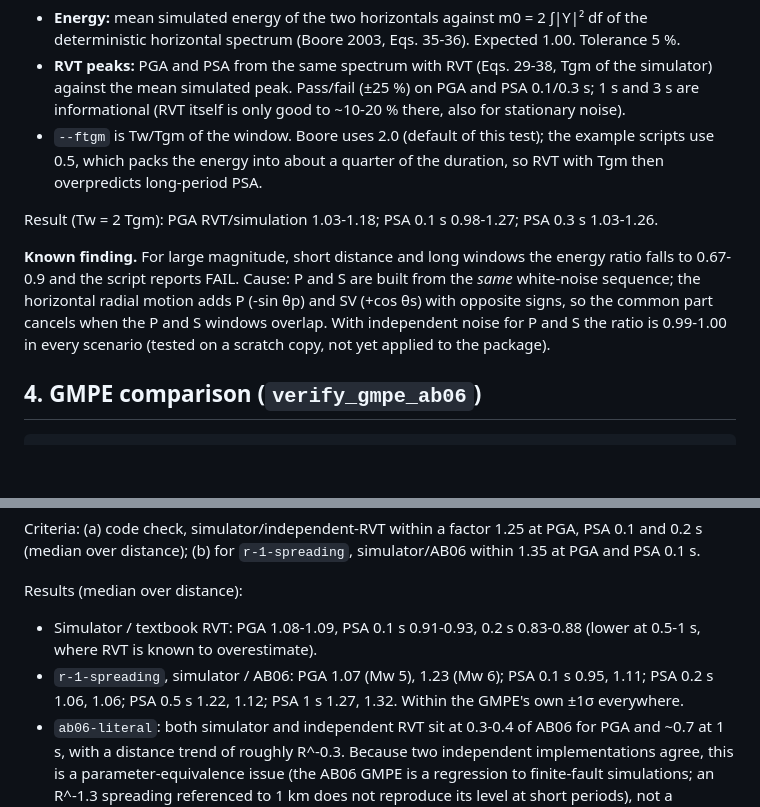
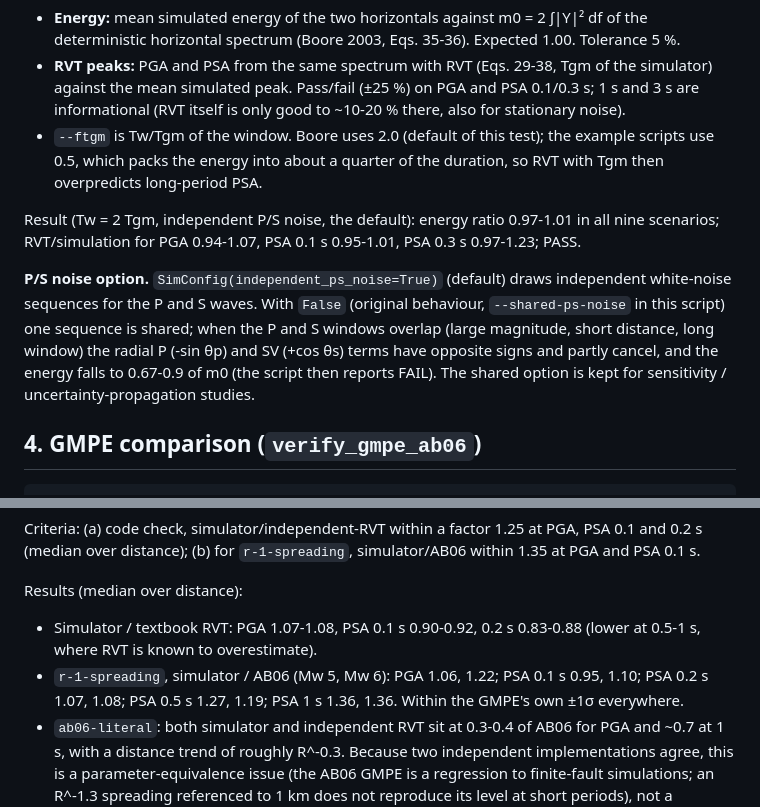
Before and after one commit to LAlvarez506/3D-stochastic-ground-motion-simulation, a Markdown page: stochastic_gm/verification/README.md, 2 parts joined by grey strips. GitHub-like rendering; blank space fills up the shorter version.

````diff
--- a/stochastic_gm/verification/README.md
+++ b/stochastic_gm/verification/README.md
@@ -44,13 +44,14 @@ python -m stochastic_gm.verification.verify_rvt --n-sim 100 [--ftgm 2.0]
 * `--ftgm` is Tw/Tgm of the window. Boore uses 2.0 (default of this test); the example scripts use 0.5, which packs
   the energy into about a quarter of the duration, so RVT with Tgm then overpredicts long-period PSA.
 
-Result (Tw = 2 Tgm): PGA RVT/simulation 1.03-1.18; PSA 0.1 s 0.98-1.27; PSA 0.3 s 1.03-1.26.
+Result (Tw = 2 Tgm, independent P/S noise, the default): energy ratio 0.97-1.01 in all nine scenarios; RVT/simulation for PGA
+0.94-1.07, PSA 0.1 s 0.95-1.01, PSA 0.3 s 0.97-1.23; PASS.
 
-**Known finding.** For large magnitude, short distance and long windows the energy ratio falls to 0.67-0.9 and the
-script reports FAIL. Cause: P and S are built from the *same* white-noise sequence; the horizontal radial motion adds
-P (-sin θp) and SV (+cos θs) with opposite signs, so the common part cancels when the P and S windows overlap. With
-independent noise for P and S the ratio is 0.99-1.00 in every scenario (tested on a scratch copy, not yet applied
-to the package).
+**P/S noise option.** `SimConfig(independent_ps_noise=True)` (default) draws independent white-noise sequences for the P and S
+waves. With `False` (original behaviour, `--shared-ps-noise` in this script) one sequence is shared; when the P and S windows overlap
+(large magnitude, short distance, long window) the radial P (-sin θp) and SV (+cos θs) terms have opposite signs and partly cancel,
+and the energy falls to 0.67-0.9 of m0 (the script then reports FAIL). The shared option is kept for sensitivity /
+uncertainty-propagation studies.
 
 ## 4. GMPE comparison (`verify_gmpe_ab06`)
 ```
@@ -79,10 +80,10 @@ Criteria: (a) code check, simulator/independent-RVT within a factor 1.25 at PGA,
 
 Results (median over distance):
 
-* Simulator / textbook RVT: PGA 1.08-1.09, PSA 0.1 s 0.91-0.93, 0.2 s 0.83-0.88 (lower at 0.5-1 s, where RVT is known to
+* Simulator / textbook RVT: PGA 1.07-1.08, PSA 0.1 s 0.90-0.92, 0.2 s 0.83-0.88 (lower at 0.5-1 s, where RVT is known to
   overestimate).
-* `r-1-spreading`, simulator / AB06: PGA 1.07 (Mw 5), 1.23 (Mw 6); PSA 0.1 s 0.95, 1.11; PSA 0.2 s 1.06, 1.06; PSA 0.5 s 1.22, 1.12;
-  PSA 1 s 1.27, 1.32. Within the GMPE's own ±1σ everywhere.
+* `r-1-spreading`, simulator / AB06 (Mw 5, Mw 6): PGA 1.06, 1.22; PSA 0.1 s 0.95, 1.10; PSA 0.2 s 1.07, 1.08; PSA 0.5 s 1.27, 1.19;
+  PSA 1 s 1.36, 1.36. Within the GMPE's own ±1σ everywhere.
 * `ab06-literal`: both simulator and independent RVT sit at 0.3-0.4 of AB06 for PGA and ~0.7 at 1 s, with a distance trend of
   roughly R^-0.3. Because two independent implementations agree, this is a parameter-equivalence issue (the AB06 GMPE is a
   regression to finite-fault simulations; an R^-1.3 spreading referenced to 1 km does not reproduce its level at short periods),
````
Also changed, not shown: README.md (+6 -0 lines), docs/images/gmpe_ab06_curves_r-1-spreading.png, docs/images/gmpe_ab06_ratios_ab06-literal.png, docs/images/gmpe_ab06_ratios_r-1-spreading.png, docs/images/rvt_check.png, 4 other files.
